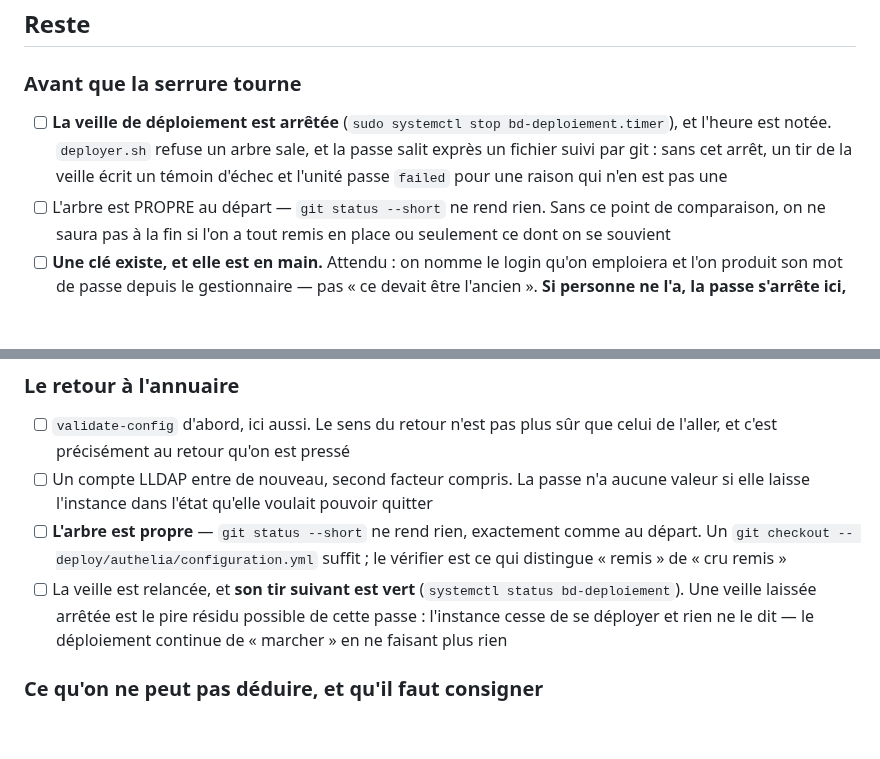
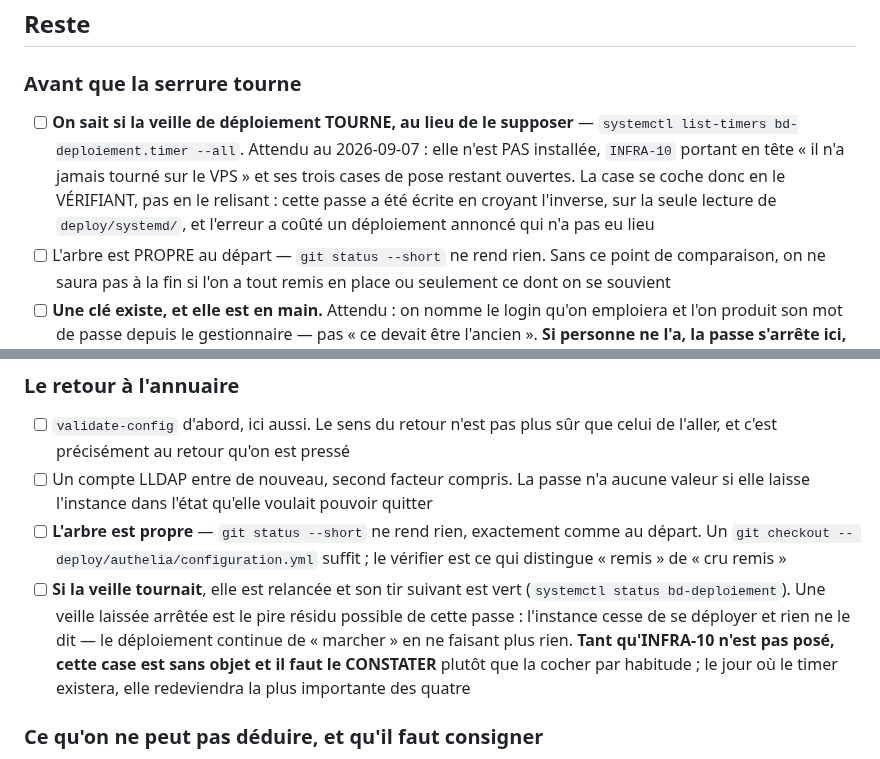
Before and after one commit to Hsbtqemy/BD_ditor, a Markdown page: pilotage/qa/repli-annuaire.md, 2 parts joined by grey strips. Drawn GitHub-style; blank space fills up the shorter version.

```diff
--- a/pilotage/qa/repli-annuaire.md
+++ b/pilotage/qa/repli-annuaire.md
@@ -37,7 +37,7 @@ shell : on n'est jamais enfermé dehors tant qu'on a la machine.
 ## Reste
 
 ### Avant que la serrure tourne
-- [ ] **La veille de déploiement est arrêtée** (`sudo systemctl stop bd-deploiement.timer`), et l'heure est notée. `deployer.sh` refuse un arbre sale, et la passe salit exprès un fichier suivi par git : sans cet arrêt, un tir de la veille écrit un témoin d'échec et l'unité passe `failed` pour une raison qui n'en est pas une
+- [ ] **On sait si la veille de déploiement TOURNE, au lieu de le supposer** — `systemctl list-timers bd-deploiement.timer --all`. Attendu au 2026-09-07 : elle n'est PAS installée, `INFRA-10` portant en tête « il n'a jamais tourné sur le VPS » et ses trois cases de pose restant ouvertes. La case se coche donc en le VÉRIFIANT, pas en le relisant : cette passe a été écrite en croyant l'inverse, sur la seule lecture de `deploy/systemd/`, et l'erreur a coûté un déploiement annoncé qui n'a pas eu lieu
 - [ ] L'arbre est PROPRE au départ — `git status --short` ne rend rien. Sans ce point de comparaison, on ne saura pas à la fin si l'on a tout remis en place ou seulement ce dont on se souvient
 - [ ] **Une clé existe, et elle est en main.** Attendu : on nomme le login qu'on emploiera et l'on produit son mot de passe depuis le gestionnaire — pas « ce devait être l'ancien ». **Si personne ne l'a, la passe s'arrête ici, et c'est un RÉSULTAT** : le repli est nominal, et il faudra régénérer un condensé avant de le réputer disponible
 - [ ] **Le fichier de repli est encore LISIBLE par Authelia** — `python3 -c "import yaml; yaml.safe_load(open('users_database.yml'))"`, depuis `~/BD_ditor/deploy/authelia`. Ce n'est pas une précaution de forme : **`validate-config` ne lit PAS ce fichier** (mesuré le 2026-09-06 en y glissant une tabulation — « successfully », code 0), et depuis la bascule PLUS RIEN ne le lit. Une faute qu'on y aurait laissée est donc latente, et ne se découvrirait qu'au redémarrage, c'est-à-dire au pire moment. Un fichier cesse d'être contrôlé à l'instant précis où il cesse de servir
@@ -56,7 +56,7 @@ shell : on n'est jamais enfermé dehors tant qu'on a la machine.
 - [ ] `validate-config` d'abord, ici aussi. Le sens du retour n'est pas plus sûr que celui de l'aller, et c'est précisément au retour qu'on est pressé
 - [ ] Un compte LLDAP entre de nouveau, second facteur compris. La passe n'a aucune valeur si elle laisse l'instance dans l'état qu'elle voulait pouvoir quitter
 - [ ] **L'arbre est propre** — `git status --short` ne rend rien, exactement comme au départ. Un `git checkout -- deploy/authelia/configuration.yml` suffit ; le vérifier est ce qui distingue « remis » de « cru remis »
-- [ ] La veille est relancée, et **son tir suivant est vert** (`systemctl status bd-deploiement`). Une veille laissée arrêtée est le pire résidu possible de cette passe : l'instance cesse de se déployer et rien ne le dit — le déploiement continue de « marcher » en ne faisant plus rien
+- [ ] **Si la veille tournait**, elle est relancée et son tir suivant est vert (`systemctl status bd-deploiement`). Une veille laissée arrêtée est le pire résidu possible de cette passe : l'instance cesse de se déployer et rien ne le dit — le déploiement continue de « marcher » en ne faisant plus rien. **Tant qu'INFRA-10 n'est pas posé, cette case est sans objet et il faut le CONSTATER** plutôt que la cocher par habitude ; le jour où le timer existera, elle redeviendra la plus importante des quatre
 
 ### Ce qu'on ne peut pas déduire, et qu'il faut consigner
 - [ ] **La liste des logins présents dans les DEUX backends est écrite ici, avec sa date.** Attendu au 2026-09-07 : les mêmes des deux côtés, le temps 1 les ayant recréés à l'identique. C'est cette coïncidence qui rend le repli complet, et elle expire à la première inscription faite dans l'annuaire seul
```
Also changed, not shown: pilotage/INFRA-10.md (+14 -0 lines).
